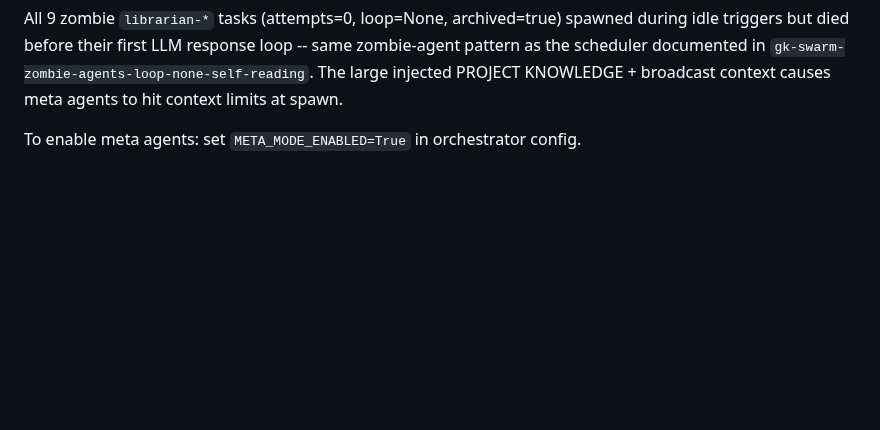
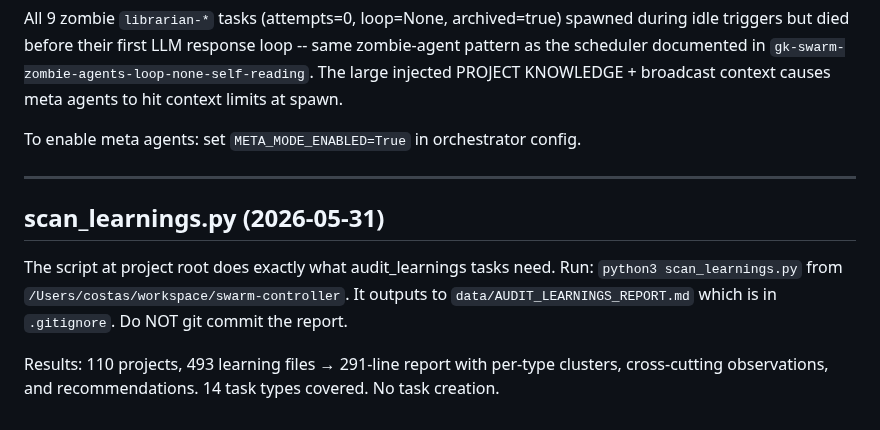
Before and after one commit to shrimplabs/shrimphub, a Markdown page: AGENT_KNOWLEDGE.md, the part around the change. Drawn GitHub-style; blank space fills up the shorter version.

```diff
--- a/AGENT_KNOWLEDGE.md
+++ b/AGENT_KNOWLEDGE.md
@@ -563,3 +563,10 @@ placeholder
 All 9 zombie `librarian-*` tasks (attempts=0, loop=None, archived=true) spawned during idle triggers but died before their first LLM response loop -- same zombie-agent pattern as the scheduler documented in `gk-swarm-zombie-agents-loop-none-self-reading`. The large injected PROJECT KNOWLEDGE + broadcast context causes meta agents to hit context limits at spawn.
 
 To enable meta agents: set `META_MODE_ENABLED=True` in orchestrator config.
+
+---
+## scan_learnings.py (2026-05-31)
+
+The script at project root does exactly what audit_learnings tasks need. Run: `python3 scan_learnings.py` from `/Users/costas/workspace/swarm-controller`. It outputs to `data/AUDIT_LEARNINGS_REPORT.md` which is in `.gitignore`. Do NOT git commit the report.
+
+Results: 110 projects, 493 learning files → 291-line report with per-type clusters, cross-cutting observations, and recommendations. 14 task types covered. No task creation.
```
